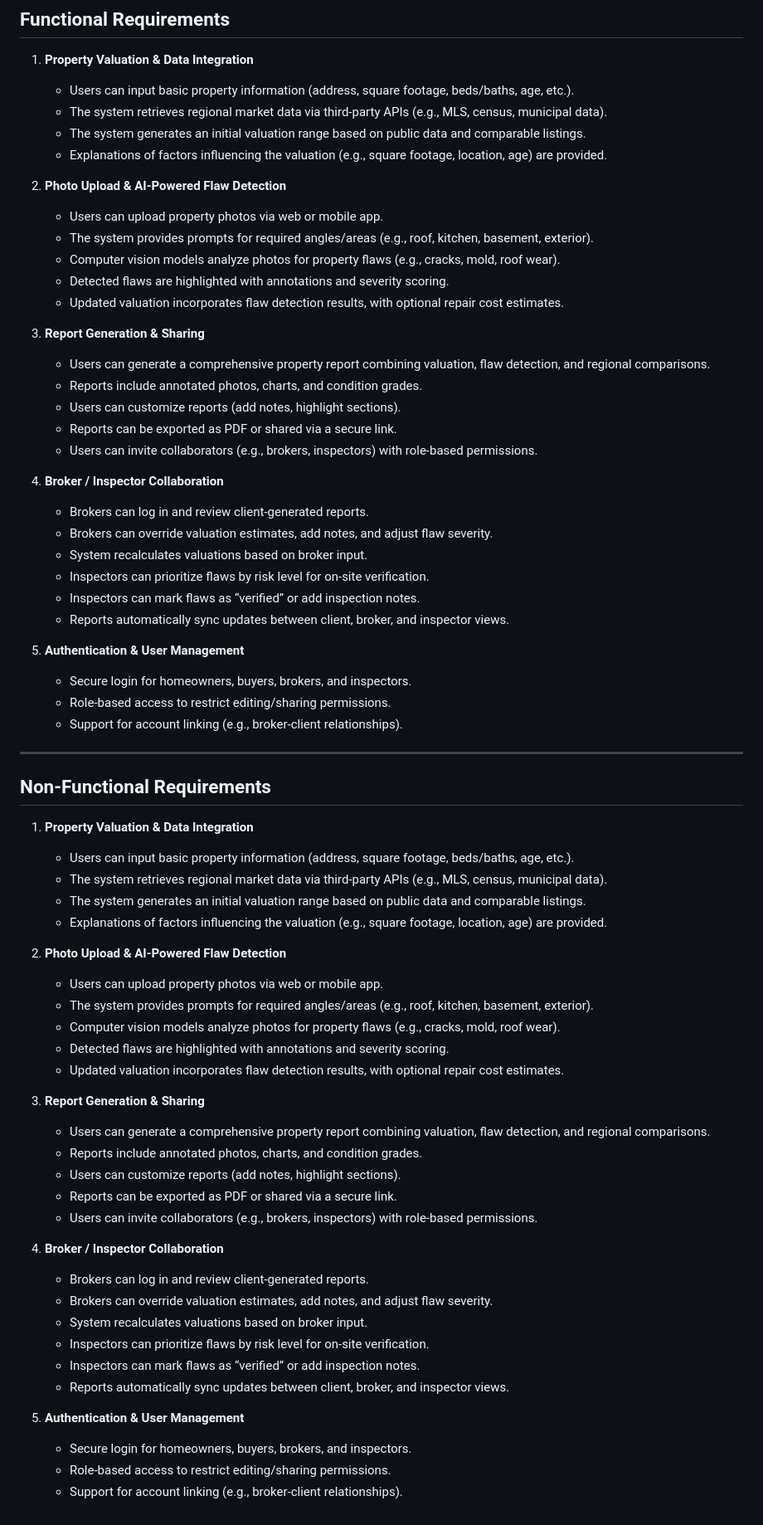
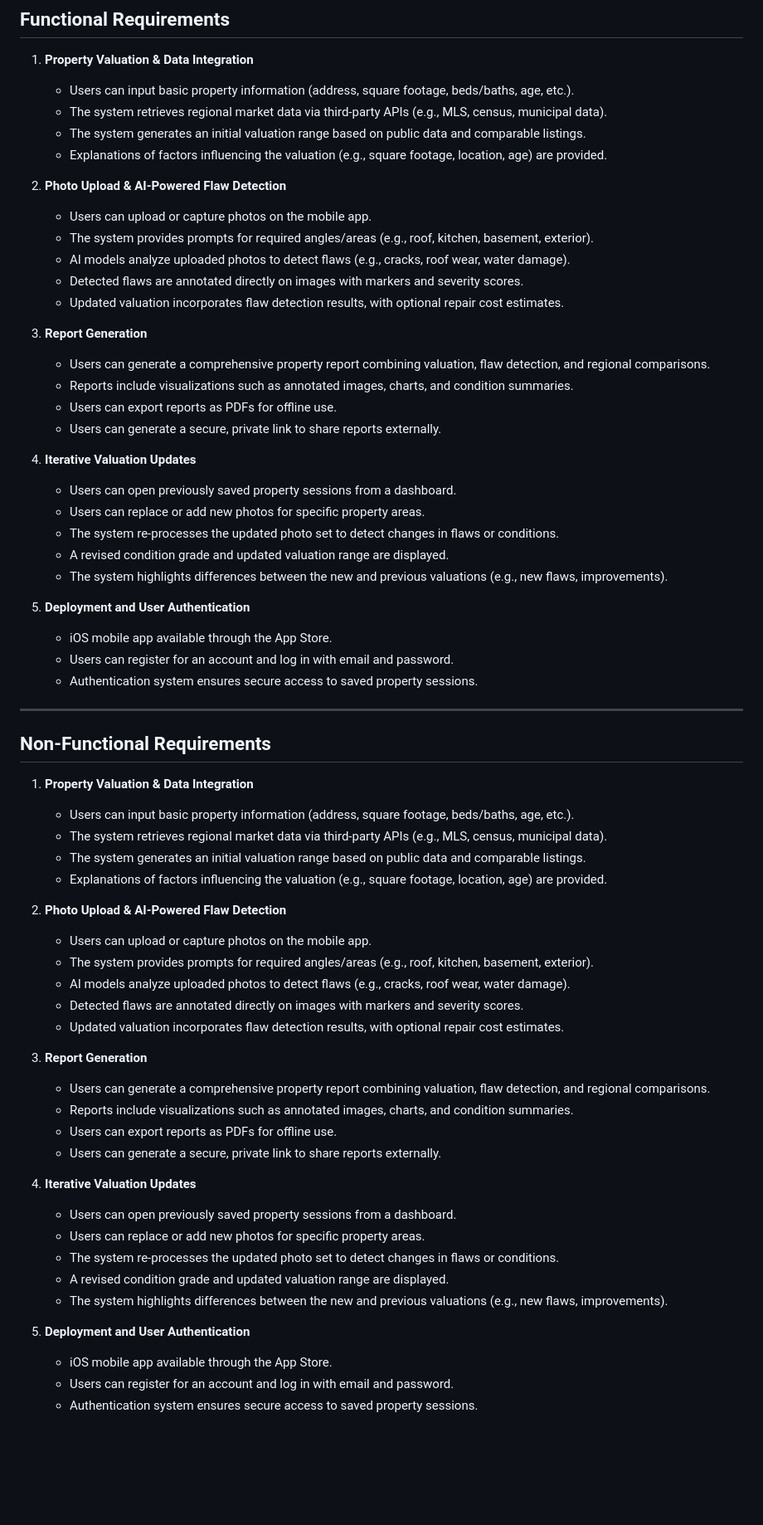
Before and after one commit to dcsil/PropertySense, a Markdown page: product_research/use_cases.md, the part around one of its changes. Shown at 83% size. Rendered like a GitHub page; blank space fills up the shorter version.

Commit message:
fix functional requirements and some cujs

```diff
--- a/product_research/use_cases.md
+++ b/product_research/use_cases.md
@@ -74,31 +74,29 @@
    - Explanations of factors influencing the valuation (e.g., square footage, location, age) are provided.
 
 2. **Photo Upload & AI-Powered Flaw Detection**
-   - Users can upload property photos via web or mobile app.
+   - Users can upload or capture photos on the mobile app.
    - The system provides prompts for required angles/areas (e.g., roof, kitchen, basement, exterior).
-   - Computer vision models analyze photos for property flaws (e.g., cracks, mold, roof wear).
-   - Detected flaws are highlighted with annotations and severity scoring.
+   - AI models analyze uploaded photos to detect flaws (e.g., cracks, roof wear, water damage).
+   - Detected flaws are annotated directly on images with markers and severity scores.
    - Updated valuation incorporates flaw detection results, with optional repair cost estimates.
 
-3. **Report Generation & Sharing**
+3. **Report Generation**
    - Users can generate a comprehensive property report combining valuation, flaw detection, and regional comparisons.
-   - Reports include annotated photos, charts, and condition grades.
-   - Users can customize reports (add notes, highlight sections).
-   - Reports can be exported as PDF or shared via a secure link.
-   - Users can invite collaborators (e.g., brokers, inspectors) with role-based permissions.
+   - Reports include visualizations such as annotated images, charts, and condition summaries.
+   - Users can export reports as PDFs for offline use.
+   - Users can generate a secure, private link to share reports externally.
 
-4. **Broker / Inspector Collaboration**
-   - Brokers can log in and review client-generated reports.
-   - Brokers can override valuation estimates, add notes, and adjust flaw severity.
-   - System recalculates valuations based on broker input.
-   - Inspectors can prioritize flaws by risk level for on-site verification.
-   - Inspectors can mark flaws as “verified” or add inspection notes.
-   - Reports automatically sync updates between client, broker, and inspector views.
+4. **Iterative Valuation Updates**
+   - Users can open previously saved property sessions from a dashboard.
+   - Users can replace or add new photos for specific property areas.
+   - The system re-processes the updated photo set to detect changes in flaws or conditions.
+   - A revised condition grade and updated valuation range are displayed.
+   - The system highlights differences between the new and previous valuations (e.g., new flaws, improvements).
 
-5. **Authentication & User Management**
-   - Secure login for homeowners, buyers, brokers, and inspectors.
-   - Role-based access to restrict editing/sharing permissions.
-   - Support for account linking (e.g., broker-client relationships).
+5. **Deployment and User Authentication**
+   - iOS mobile app available through the App Store.
+   - Users can register for an account and log in with email and password.
+   - Authentication system ensures secure access to saved property sessions.
 
 ---
 
@@ -111,28 +109,26 @@
    - Explanations of factors influencing the valuation (e.g., square footage, location, age) are provided.
 
 2. **Photo Upload & AI-Powered Flaw Detection**
-   - Users can upload property photos via web or mobile app.
+   - Users can upload or capture photos on the mobile app.
    - The system provides prompts for required angles/areas (e.g., roof, kitchen, basement, exterior).
-   - Computer vision models analyze photos for property flaws (e.g., cracks, mold, roof wear).
-   - Detected flaws are highlighted with annotations and severity scoring.
+   - AI models analyze uploaded photos to detect flaws (e.g., cracks, roof wear, water damage).
+   - Detected flaws are annotated directly on images with markers and severity scores.
    - Updated valuation incorporates flaw detection results, with optional repair cost estimates.
 
-3. **Report Generation & Sharing**
+3. **Report Generation**
    - Users can generate a comprehensive property report combining valuation, flaw detection, and regional comparisons.
-   - Reports include annotated photos, charts, and condition grades.
-   - Users can customize reports (add notes, highlight sections).
-   - Reports can be exported as PDF or shared via a secure link.
-   - Users can invite collaborators (e.g., brokers, inspectors) with role-based permissions.
+   - Reports include visualizations such as annotated images, charts, and condition summaries.
+   - Users can export reports as PDFs for offline use.
+   - Users can generate a secure, private link to share reports externally.
 
-4. **Broker / Inspector Collaboration**
-   - Brokers can log in and review client-generated reports.
-   - Brokers can override valuation estimates, add notes, and adjust flaw severity.
-   - System recalculates valuations based on broker input.
-   - Inspectors can prioritize flaws by risk level for on-site verification.
-   - Inspectors can mark flaws as “verified” or add inspection notes.
-   - Reports automatically sync updates between client, broker, and inspector views.
+4. **Iterative Valuation Updates**
+   - Users can open previously saved property sessions from a dashboard.
+   - Users can replace or add new photos for specific property areas.
+   - The system re-processes the updated photo set to detect changes in flaws or conditions.
+   - A revised condition grade and updated valuation range are displayed.
+   - The system highlights differences between the new and previous valuations (e.g., new flaws, improvements).
 
-5. **Authentication & User Management**
-   - Secure login for homeowners, buyers, brokers, and inspectors.
-   - Role-based access to restrict editing/sharing permissions.
-   - Support for account linking (e.g., broker-client relationships).
+5. **Deployment and User Authentication**
+   - iOS mobile app available through the App Store.
+   - Users can register for an account and log in with email and password.
+   - Authentication system ensures secure access to saved property sessions.
```
Also changed, not shown: other parts of product_research/use_cases.md (+1 -1 lines).
